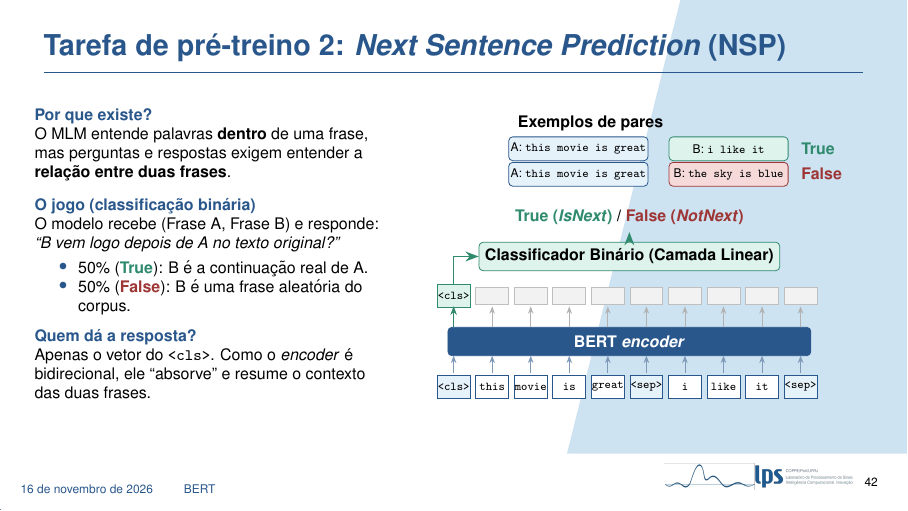
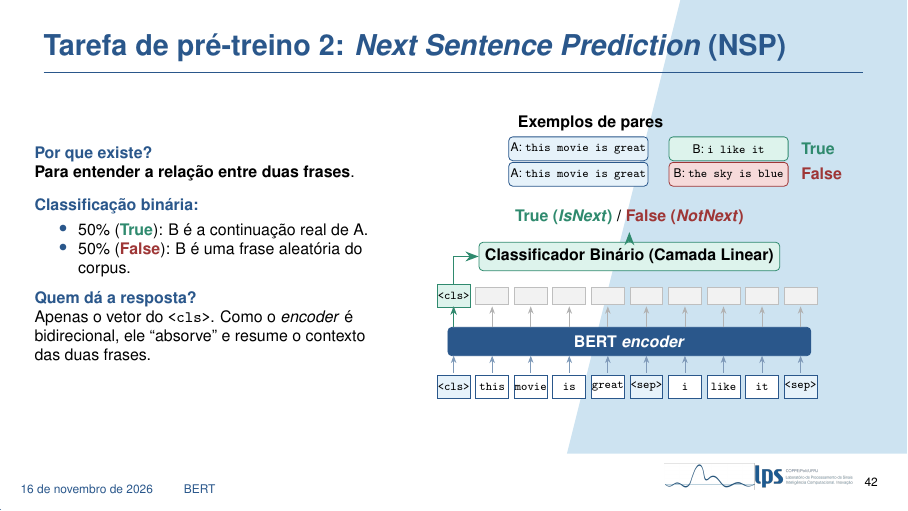
Before and after one commit to pivo1/apresentacao-nlp-v2, LaTeX slides (main.tex, which reads secoes/07_bert.tex): page 42 of 69. Compiled offline with pdfLaTeX.

Commit message:
Updates from Overleaf

```diff
--- a/secoes/07_bert.tex
+++ b/secoes/07_bert.tex
@@ -228,12 +228,12 @@
     \begin{columns}[c]
         \begin{column}{0.42\textwidth}
             \scriptsize
-            {\color{dexpiBlue}\textbf{Por que existe?}}\par
-            O MLM entende palavras \textbf{dentro} de uma frase, mas perguntas e respostas exigem entender a \textbf{relação entre duas frases}.
+            {\color{dexpiBlue}\textbf{Por que existe?}} \\
+            \textbf{Para entender a relação entre duas frases}.
 
             \vspace{0.25cm}
-            {\color{dexpiBlue}\textbf{O jogo (classificação binária)}}\par
-            O modelo recebe (Frase A, Frase B) e responde: \textit{``B vem logo depois de A no texto original?''}
+            {\color{dexpiBlue}\textbf{Classificação binária:}}\par
+
             \begin{itemize}\setlength{\itemsep}{0pt}
                 \item 50\% ({\color{dexpiGreenDark}\textbf{True}}): B é a continuação real de A.
                 \item 50\% ({\color{dexpiRedDark}\textbf{False}}): B é uma frase aleatória do corpus.
```
